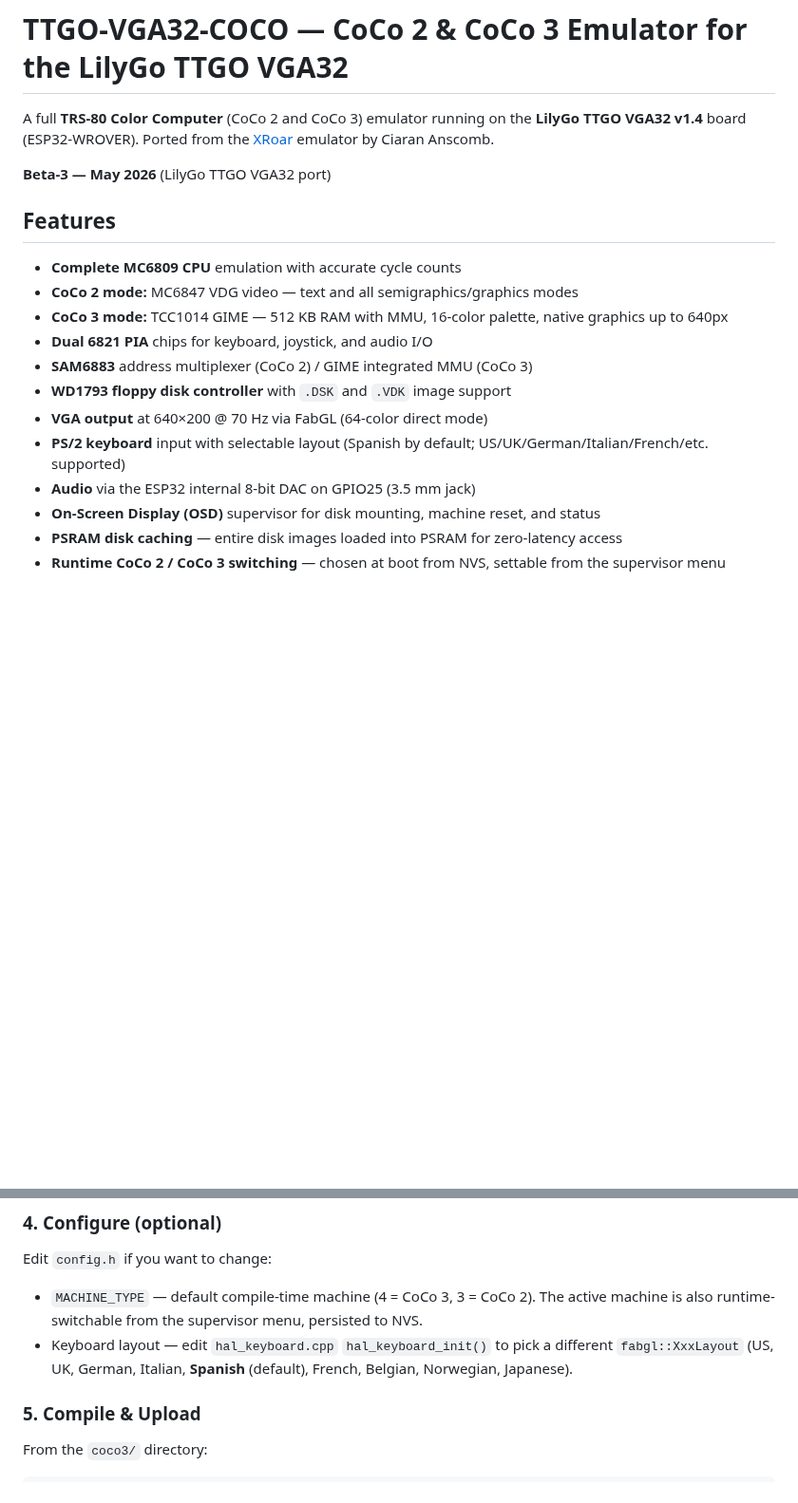
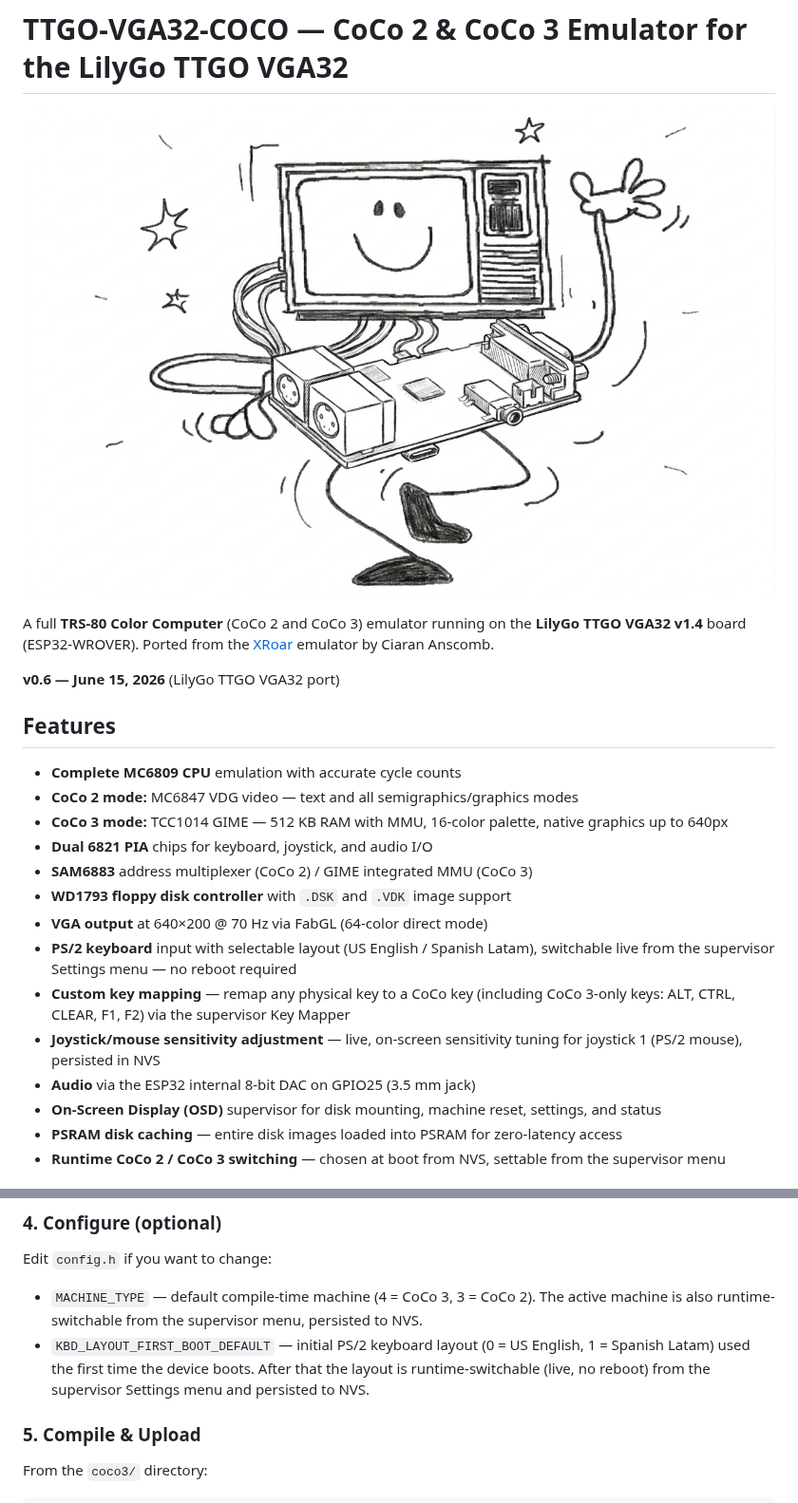
Before and after one commit to reyco2000/TTGO-VGA32-COCO, a Markdown page: README.md, 2 parts joined by grey strips. Shown at 95% size. Drawn GitHub-style; pictures changed too: TTGOVGACOCO.png (added); blank space fills up the shorter version.

Commit message:
v0.6 documentation updated

```diff
--- a/README.md
+++ b/README.md
@@ -1,8 +1,10 @@
 # TTGO-VGA32-COCO — CoCo 2 & CoCo 3 Emulator for the LilyGo TTGO VGA32
+
+![TTGO-VGA32-COCO](TTGOVGACOCO.png)
 
 A full **TRS-80 Color Computer** (CoCo 2 and CoCo 3) emulator running on the **LilyGo TTGO VGA32 v1.4** board (ESP32-WROVER). Ported from the [XRoar](http://www.6809.org.uk/xroar/) emulator by Ciaran Anscomb.
 
-**Beta-3 — May 2026** (LilyGo TTGO VGA32 port)
+**v0.6 — June 15, 2026** (LilyGo TTGO VGA32 port)
 
 ## Features
 
@@ -13,9 +15,11 @@ A full **TRS-80 Color Computer** (CoCo 2 and CoCo 3) emulator running on the **L
 - **SAM6883** address multiplexer (CoCo 2) / GIME integrated MMU (CoCo 3)
 - **WD1793 floppy disk controller** with `.DSK` and `.VDK` image support
 - **VGA output** at 640×200 @ 70 Hz via FabGL (64-color direct mode)
-- **PS/2 keyboard** input with selectable layout (Spanish by default; US/UK/German/Italian/French/etc. supported)
+- **PS/2 keyboard** input with selectable layout (US English / Spanish Latam), switchable live from the supervisor Settings menu — no reboot required
+- **Custom key mapping** — remap any physical key to a CoCo key (including CoCo 3-only keys: ALT, CTRL, CLEAR, F1, F2) via the supervisor Key Mapper
+- **Joystick/mouse sensitivity adjustment** — live, on-screen sensitivity tuning for joystick 1 (PS/2 mouse), persisted in NVS
 - **Audio** via the ESP32 internal 8-bit DAC on GPIO25 (3.5 mm jack)
-- **On-Screen Display (OSD)** supervisor for disk mounting, machine reset, and status
+- **On-Screen Display (OSD)** supervisor for disk mounting, machine reset, settings, and status
 - **PSRAM disk caching** — entire disk images loaded into PSRAM for zero-latency access
 - **Runtime CoCo 2 / CoCo 3 switching** — chosen at boot from NVS, settable from the supervisor menu
 
@@ -118,7 +122,7 @@ arduino-cli lib install FabGL
 Edit `config.h` if you want to change:
 
 - `MACHINE_TYPE` — default compile-time machine (4 = CoCo 3, 3 = CoCo 2). The active machine is also runtime-switchable from the supervisor menu, persisted to NVS.
-- Keyboard layout — edit `hal_keyboard.cpp` `hal_keyboard_init()` to pick a different `fabgl::XxxLayout` (US, UK, German, Italian, **Spanish** (default), French, Belgian, Norwegian, Japanese).
+- `KBD_LAYOUT_FIRST_BOOT_DEFAULT` — initial PS/2 keyboard layout (0 = US English, 1 = Spanish Latam) used the first time the device boots. After that the layout is runtime-switchable (live, no reboot) from the supervisor Settings menu and persisted to NVS.
 
 ### 5. Compile & Upload
 
```
Also changed, not shown: other parts of README.md (+6 -1 lines).
